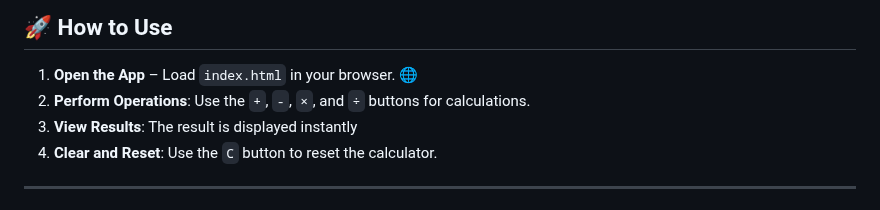
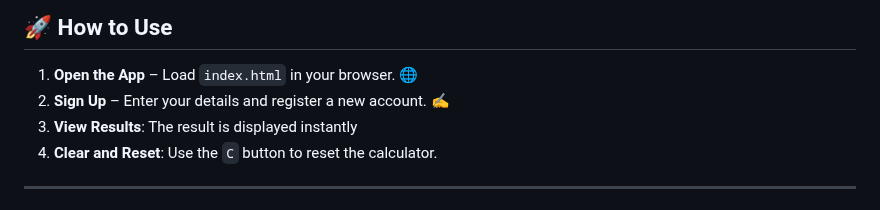
Before and after one commit to KelvCodes/Animation-login-signup-page, a Markdown page: README.md, the part around the change. Rendered like a GitHub page.

```diff
--- a/README.md
+++ b/README.md
@@ -26,7 +26,7 @@ A simple, modern, and fully responsive authentication system built with **HTML,
 
 ## 🚀 How to Use
 1. **Open the App** – Load `index.html` in your browser. 🌐
-2. **Perform Operations**: Use the `+`, `-`, `×`, and `÷` buttons for calculations.
+2. **Sign Up** – Enter your details and register a new account. ✍
 3. **View Results**: The result is displayed instantly
 4. **Clear and Reset**: Use the `C` button to reset the calculator.
 
```
